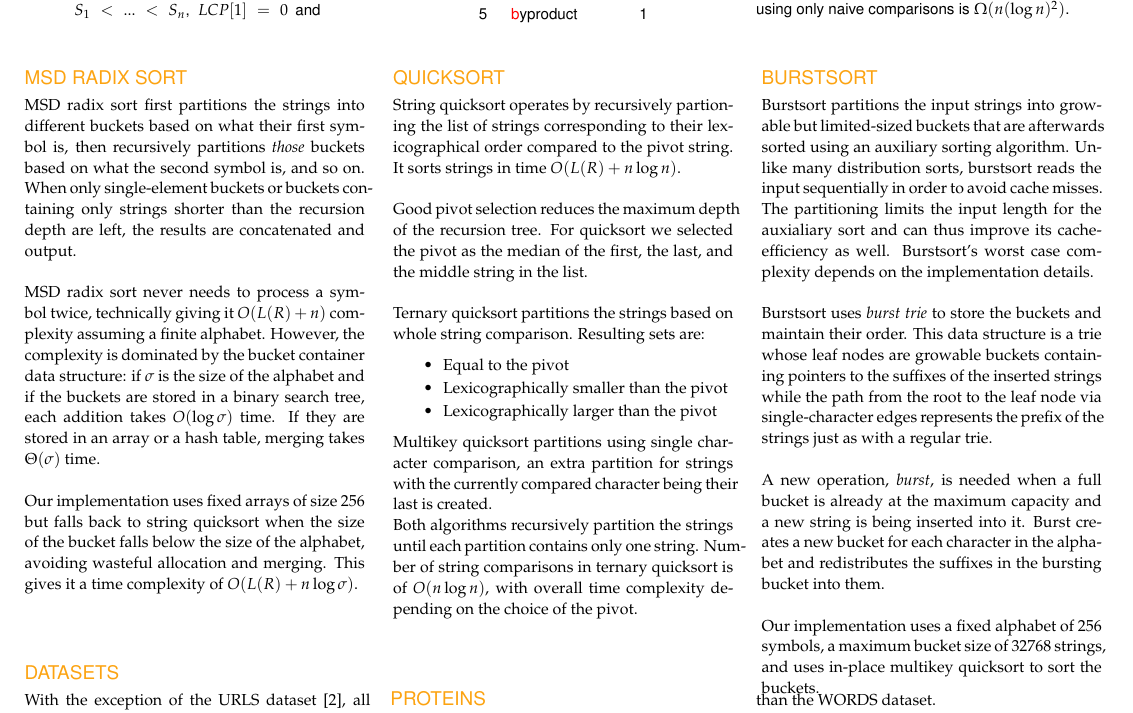
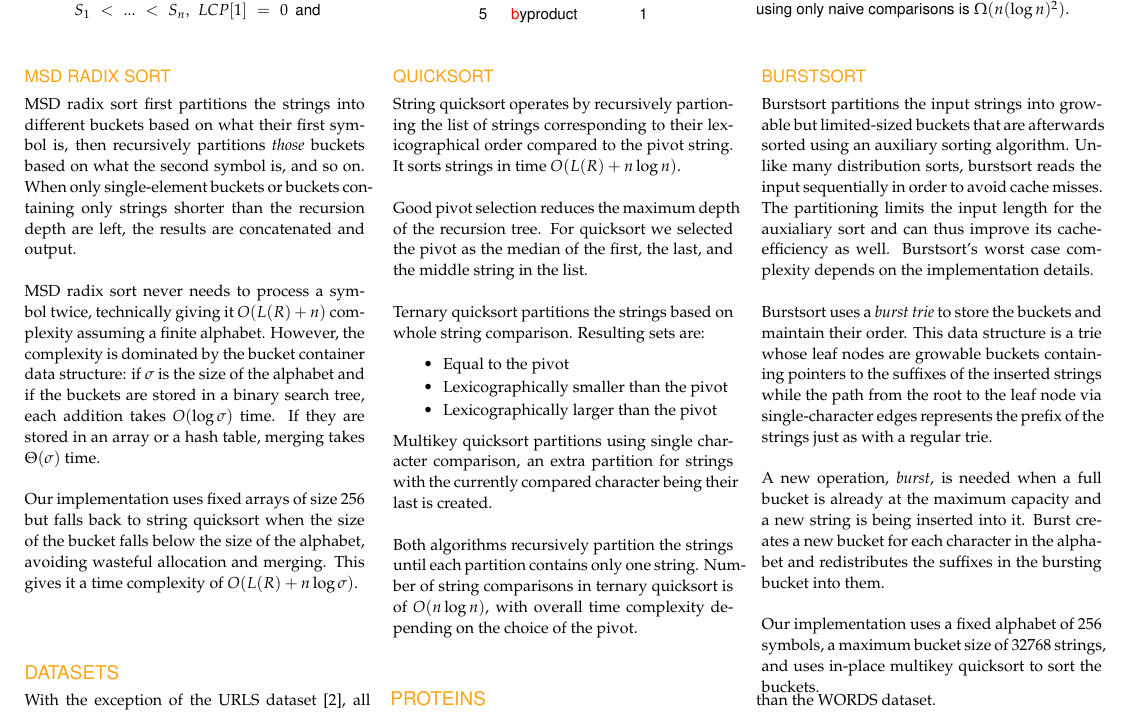
Before and after one commit to arpol/spa, a LaTeX document (poster.tex, which reads sections/burstsort.tex): part of the page, cut so that both start at the same text. Compiled offline with pdfLaTeX.

Commit message:
Changed algorithm section heading sizes

```diff
--- a/sections/burstsort.tex
+++ b/sections/burstsort.tex
@@ -1,4 +1,4 @@
-{\sffamily\normalsize{\color{sciorange} BURSTSORT}}\vspace{1mm}\\
+{\sffamily\small{\color{sciorange} BURSTSORT}}\vspace{1mm}\\
 \footnotesize Burstsort partitions the input strings into growable but
 limited-sized buckets that are afterwards sorted using an auxiliary
 sorting algorithm. Unlike many distribution sorts, burstsort reads the
@@ -7,7 +7,7 @@ limits the input length for the auxialiary sort and can thus improve
 its cache-efficiency as well. Burstsort's worst case complexity
 depends on the implementation details.\\
 
-Burstsort uses \emph{burst trie} to store the buckets and maintain
+Burstsort uses a \emph{burst trie} to store the buckets and maintain
 their order. This data structure is a trie whose leaf nodes are
 growable buckets containing pointers to the suffixes of the inserted
 strings while the path from the root to the leaf node via
```
Also changed, not shown: sections/quicksort.tex (+2 -1 lines), sections/radixsort.tex (+1 -1 lines).
